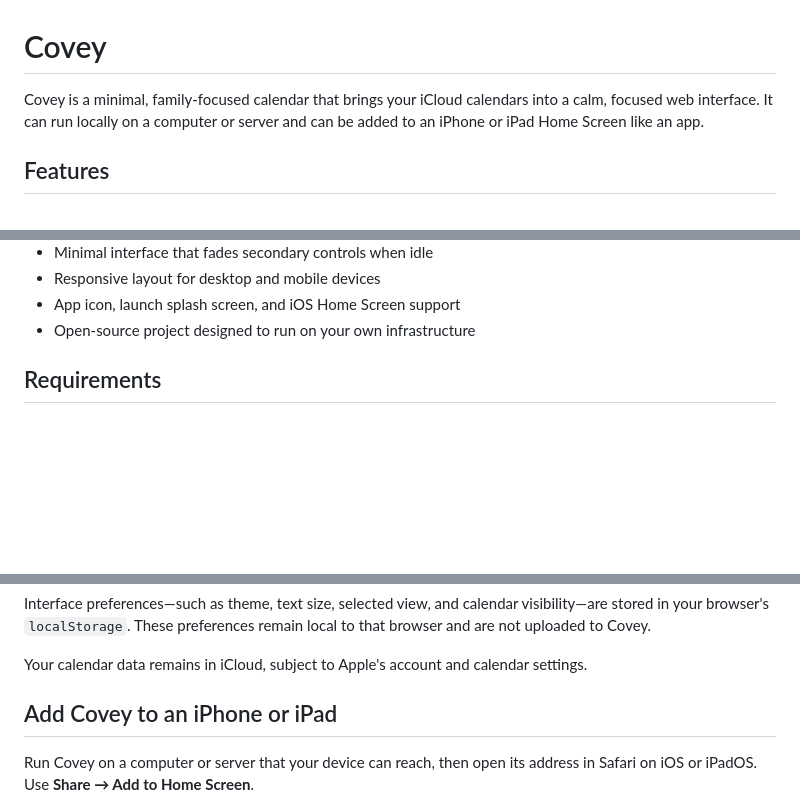
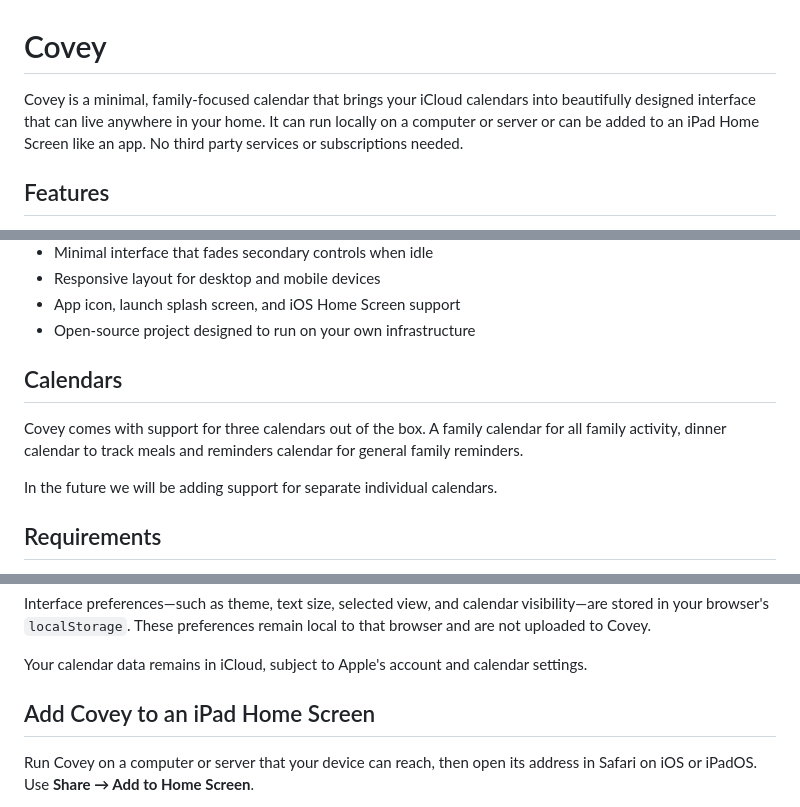
Before and after one commit to vinceangeloni/Covey, a Markdown page: README.md, 3 parts joined by grey strips. GitHub-like rendering; blank space fills up the shorter version.

```diff
--- a/README.md
+++ b/README.md
@@ -1,6 +1,6 @@
 # Covey
 
-Covey is a minimal, family-focused calendar that brings your iCloud calendars into a calm, focused web interface. It can run locally on a computer or server and can be added to an iPhone or iPad Home Screen like an app.
+Covey is a minimal, family-focused calendar that brings your iCloud calendars into beautifully designed interface that can live anywhere in your home. It can run locally on a computer or server or can be added to an iPad Home Screen like an app. No third party services or subscriptions needed.
 
 ## Features
 
@@ -16,6 +16,12 @@ Covey is a minimal, family-focused calendar that brings your iCloud calendars in
 - Responsive layout for desktop and mobile devices
 - App icon, launch splash screen, and iOS Home Screen support
 - Open-source project designed to run on your own infrastructure
+
+## Calendars
+
+Covey comes with support for three calendars out of the box. A family calendar for all family activity, dinner calendar to track meals and reminders calendar for general family reminders.
+
+In the future we will be adding support for separate individual calendars.
 
 ## Requirements
 
@@ -100,7 +106,7 @@ Interface preferences—such as theme, text size, selected view, and calendar vi
 
 Your calendar data remains in iCloud, subject to Apple's account and calendar settings.
 
-## Add Covey to an iPhone or iPad
+## Add Covey to an iPad Home Screen
 
 Run Covey on a computer or server that your device can reach, then open its address in Safari on iOS or iPadOS. Use **Share → Add to Home Screen**.
 
```
